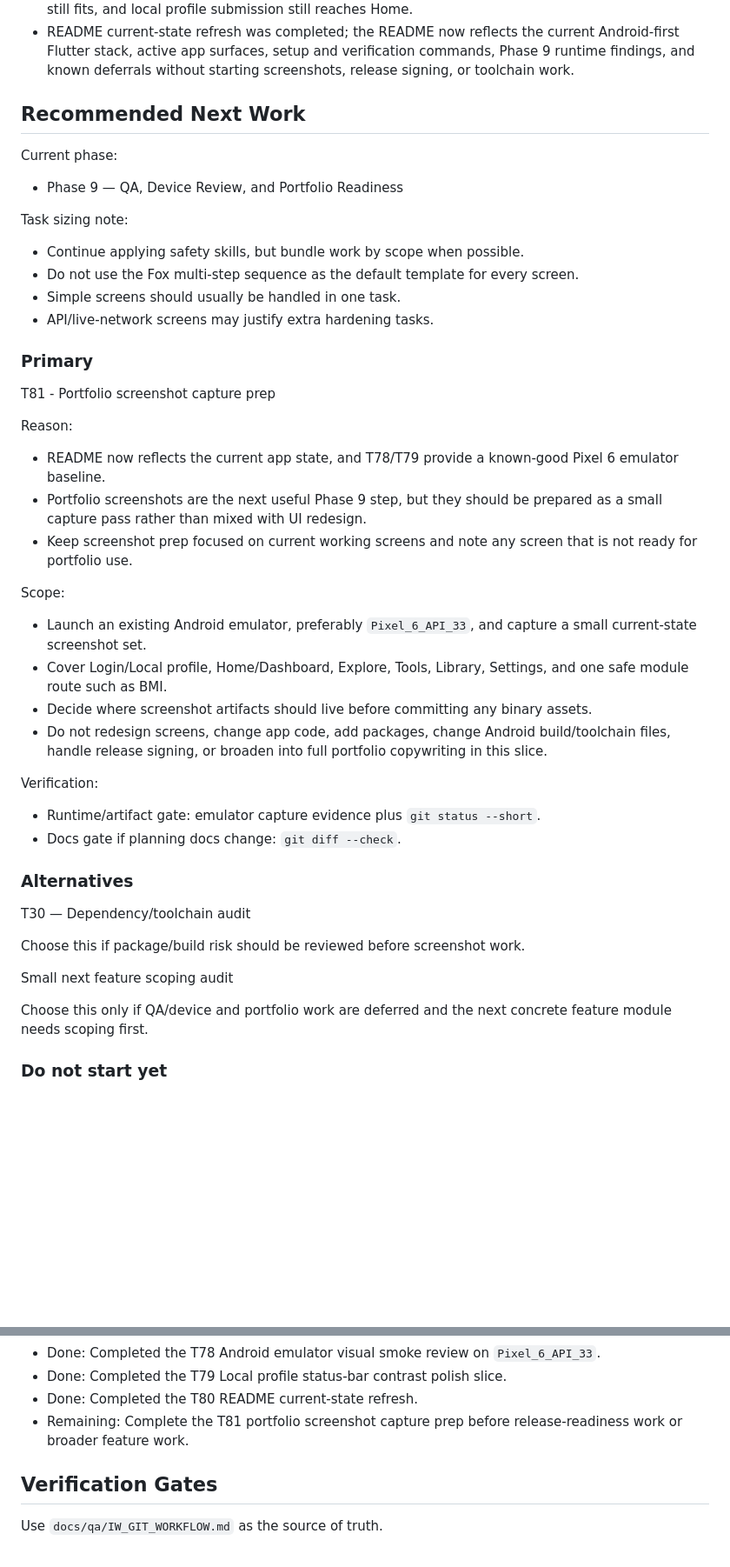
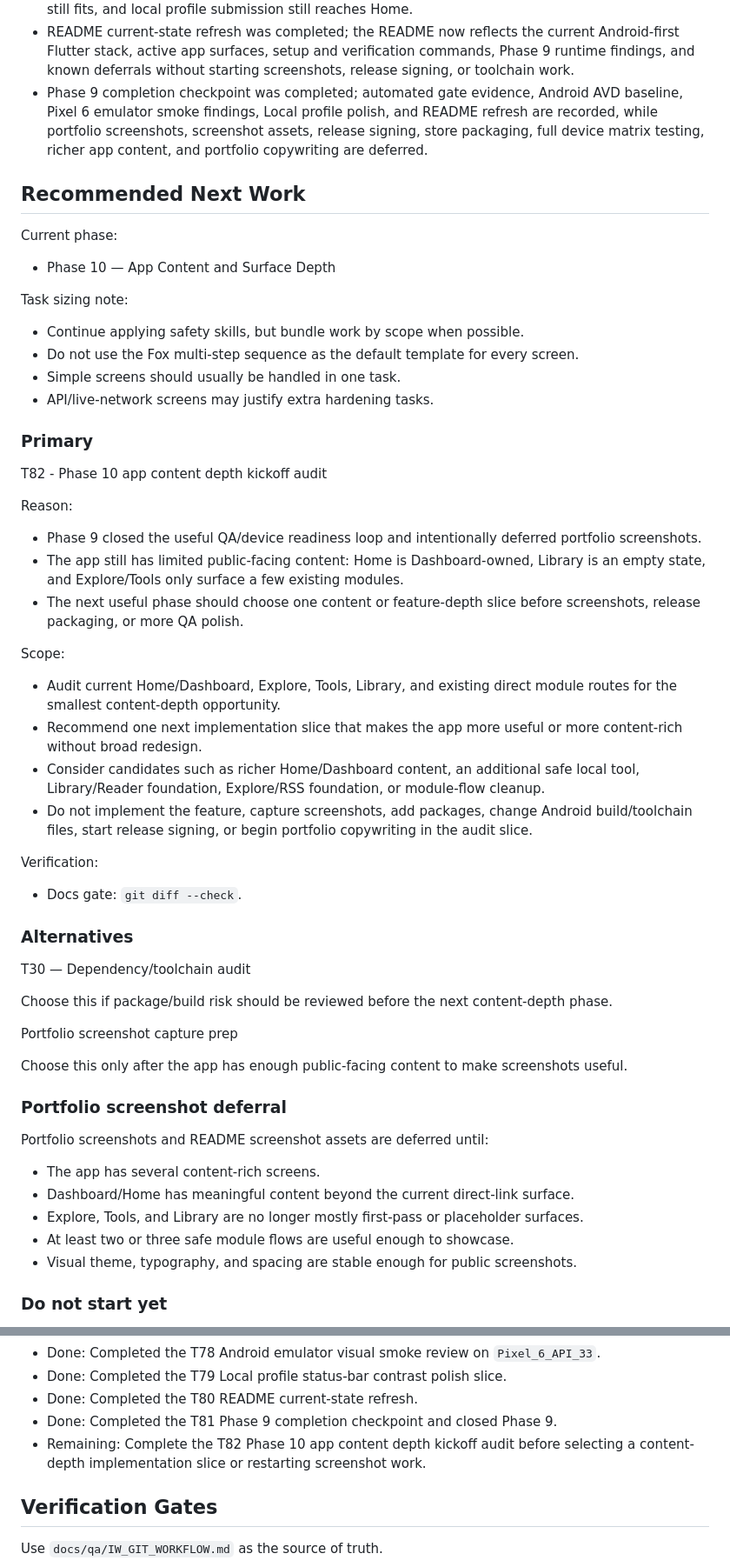
Before and after one commit to nqminh2417/InfinityWorld, a Markdown page: docs/TASKS.md, 2 parts joined by grey strips. Shown at 87% size. GitHub-like rendering; blank space fills up the shorter version.

Commit message:
docs: close phase 9 checkpoint

```diff
--- a/docs/TASKS.md
+++ b/docs/TASKS.md
@@ -193,12 +195,13 @@ Completed stabilization tasks:
 - Android emulator visual smoke review was completed on `Pixel_6_API_33`; startup/login, keyboard-open login, Home/Dashboard, a Dashboard BMI link, Explore, Tools, Library, and Settings theme controls rendered without a blocking layout failure, and one non-blocking Local profile status-bar contrast follow-up was recorded before portfolio screenshots.
 - Local profile status-bar contrast polish was completed; Login now owns a route-local light system overlay, the Pixel 6 emulator shows readable light/dark login status-bar icons, keyboard-open login still fits, and local profile submission still reaches Home.
 - README current-state refresh was completed; the README now reflects the current Android-first Flutter stack, active app surfaces, setup and verification commands, Phase 9 runtime findings, and known deferrals without starting screenshots, release signing, or toolchain work.
+- Phase 9 completion checkpoint was completed; automated gate evidence, Android AVD baseline, Pixel 6 emulator smoke findings, Local profile polish, and README refresh are recorded, while portfolio screenshots, screenshot assets, release signing, store packaging, full device matrix testing, richer app content, and portfolio copywriting are deferred.
 
 ## Recommended Next Work
 
 Current phase:
 
-- Phase 9 — QA, Device Review, and Portfolio Readiness
+- Phase 10 — App Content and Surface Depth
 
 Task sizing note:
 
@@ -209,35 +212,44 @@ Task sizing note:
 
 ### Primary
 
-T81 - Portfolio screenshot capture prep
+T82 - Phase 10 app content depth kickoff audit
 
 Reason:
 
-- README now reflects the current app state, and T78/T79 provide a known-good Pixel 6 emulator baseline.
-- Portfolio screenshots are the next useful Phase 9 step, but they should be prepared as a small capture pass rather than mixed with UI redesign.
-- Keep screenshot prep focused on current working screens and note any screen that is not ready for portfolio use.
+- Phase 9 closed the useful QA/device readiness loop and intentionally deferred portfolio screenshots.
+- The app still has limited public-facing content: Home is Dashboard-owned, Library is an empty state, and Explore/Tools only surface a few existing modules.
+- The next useful phase should choose one content or feature-depth slice before screenshots, release packaging, or more QA polish.
 
 Scope:
 
-- Launch an existing Android emulator, preferably `Pixel_6_API_33`, and capture a small current-state screenshot set.
-- Cover Login/Local profile, Home/Dashboard, Explore, Tools, Library, Settings, and one safe module route such as BMI.
-- Decide where screenshot artifacts should live before committing any binary assets.
-- Do not redesign screens, change app code, add packages, change Android build/toolchain files, handle release signing, or broaden into full portfolio copywriting in this slice.
+- Audit current Home/Dashboard, Explore, Tools, Library, and existing direct module routes for the smallest content-depth opportunity.
+- Recommend one next implementation slice that makes the app more useful or more content-rich without broad redesign.
+- Consider candidates such as richer Home/Dashboard content, an additional safe local tool, Library/Reader foundation, Explore/RSS foundation, or module-flow cleanup.
+- Do not implement the feature, capture screenshots, add packages, change Android build/toolchain files, start release signing, or begin portfolio copywriting in the audit slice.
 
 Verification:
 
-- Runtime/artifact gate: emulator capture evidence plus `git status --short`.
-- Docs gate if planning docs change: `git diff --check`.
+- Docs gate: `git diff --check`.
 
 ### Alternatives
 
 T30 — Dependency/toolchain audit
 
-Choose this if package/build risk should be reviewed before screenshot work.
+Choose this if package/build risk should be reviewed before the next content-depth phase.
 
-Small next feature scoping audit
+Portfolio screenshot capture prep
 
-Choose this only if QA/device and portfolio work are deferred and the next concrete feature module needs scoping first.
+Choose this only after the app has enough public-facing content to make screenshots useful.
+
+### Portfolio screenshot deferral
+
+Portfolio screenshots and README screenshot assets are deferred until:
+
+- The app has several content-rich screens.
+- Dashboard/Home has meaningful content beyond the current direct-link surface.
+- Explore, Tools, and Library are no longer mostly first-pass or placeholder surfaces.
+- At least two or three safe module flows are useful enough to showcase.
+- Visual theme, typography, and spacing are stable enough for public screenshots.
 
 ### Do not start yet
 
@@ -295,7 +308,8 @@ Exit criteria:
 - Done: Completed the T78 Android emulator visual smoke review on `Pixel_6_API_33`.
 - Done: Completed the T79 Local profile status-bar contrast polish slice.
 - Done: Completed the T80 README current-state refresh.
-- Remaining: Complete the T81 portfolio screenshot capture prep before release-readiness work or broader feature work.
+- Done: Completed the T81 Phase 9 completion checkpoint and closed Phase 9.
+- Remaining: Complete the T82 Phase 10 app content depth kickoff audit before selecting a content-depth implementation slice or restarting screenshot work.
 
 ## Verification Gates
 
```
Also changed, not shown: other parts of docs/TASKS.md (+13 -10 lines), docs/DECISIONS.md (+3 -1 lines), docs/ROADMAP.md (+20 -3 lines).
